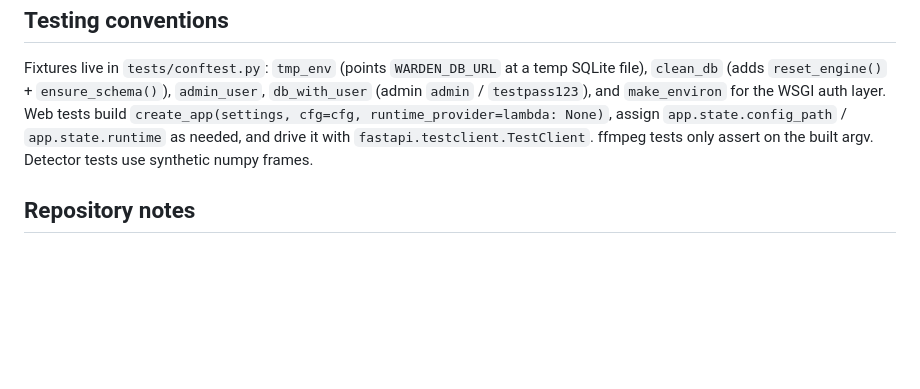
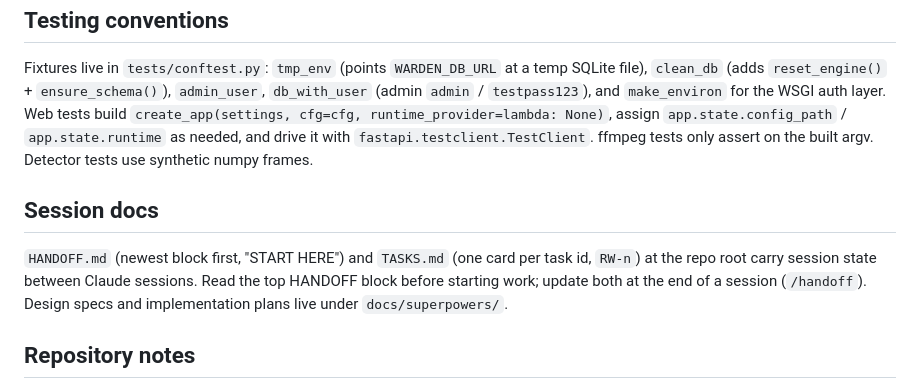
Before and after one commit to Veedubin/RSTP-Warden, a Markdown page: CLAUDE.md, the part around the change. Drawn GitHub-style; blank space fills up the shorter version.

Commit message:
docs: add HANDOFF.md and TASKS.md session docs (RW-1 done, RW-2/RW-3 next)
Co-Authored-By: Claude Fable 5.1 <noreply@anthropic.com>

```diff
--- a/CLAUDE.md
+++ b/CLAUDE.md
@@ -181,6 +181,12 @@ assign `app.state.config_path` / `app.state.runtime` as needed, and drive it wit
 `fastapi.testclient.TestClient`. ffmpeg tests only assert on the built argv. Detector
 tests use synthetic numpy frames.
 
+## Session docs
+
+`HANDOFF.md` (newest block first, "START HERE") and `TASKS.md` (one card per task id, `RW-n`) at the repo root
+carry session state between Claude sessions. Read the top HANDOFF block before starting work; update both at the
+end of a session (`/handoff`). Design specs and implementation plans live under `docs/superpowers/`.
+
 ## Repository notes
 
 - `SPRINT*_PLAN.md`, `Archive.zip`, `.coverage`, `recordings/`, `.env` are gitignored
```
Also changed, not shown: HANDOFF.md (added, +46 -0 lines), TASKS.md (added, +26 -0 lines).
